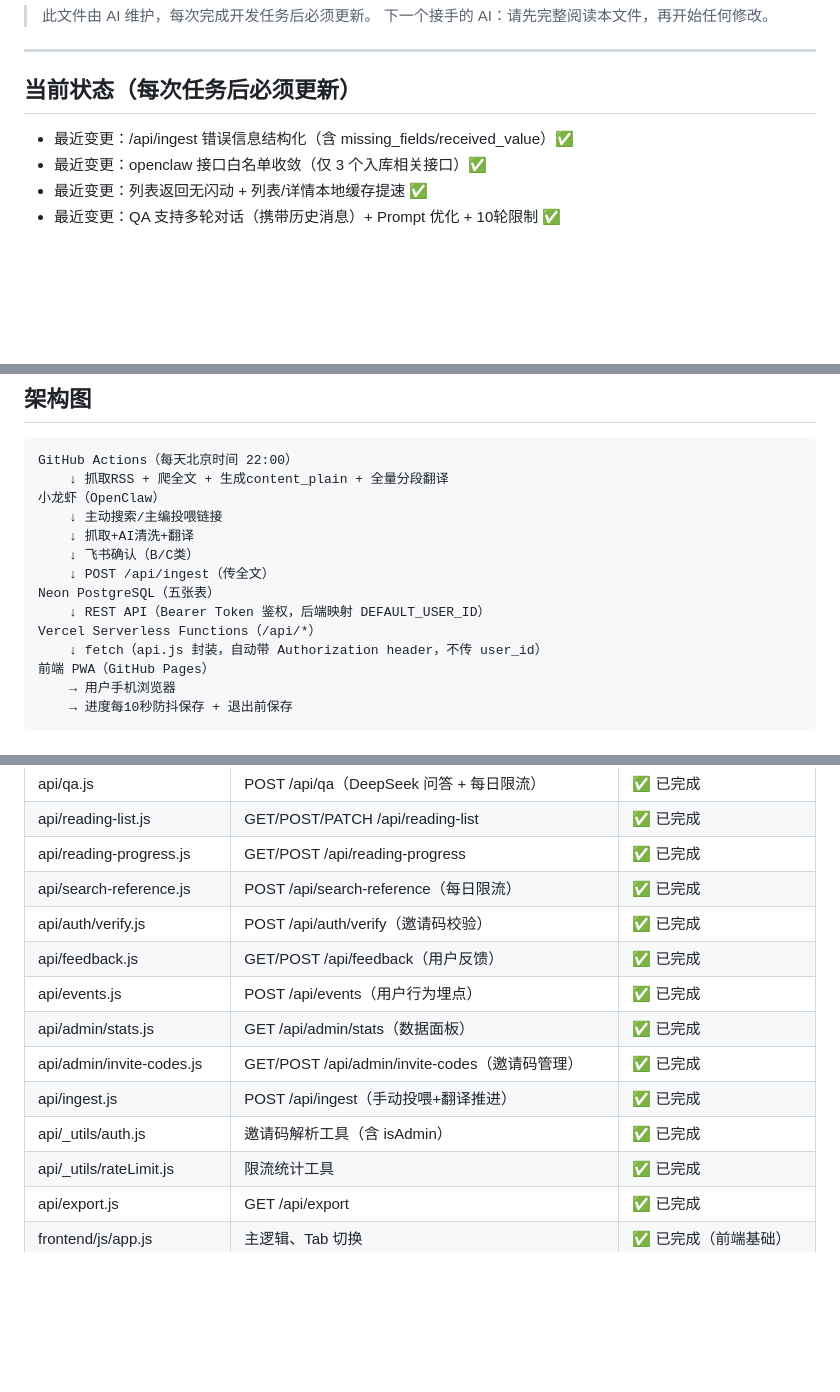
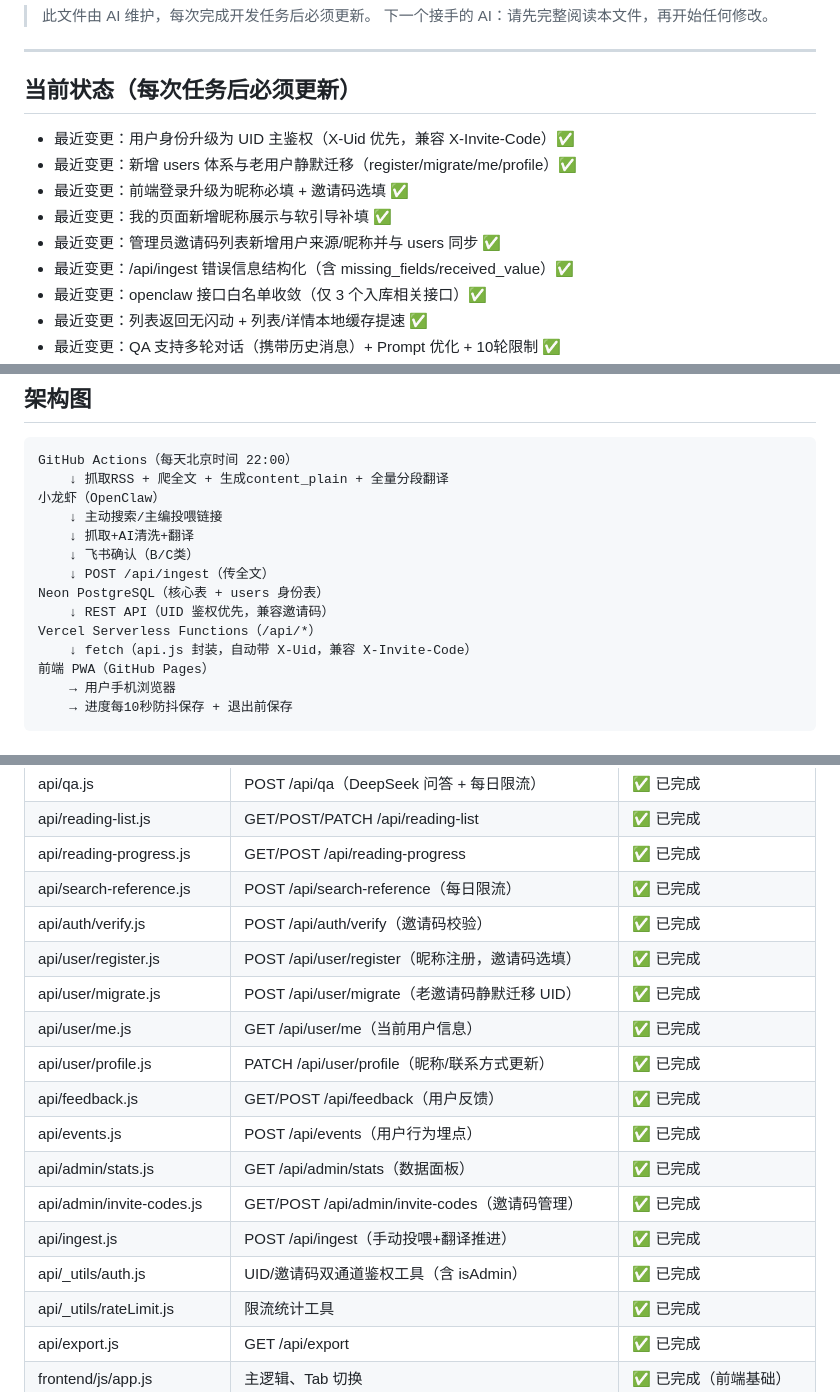
Before and after one commit to huxintingdexue/readwise, a Markdown page: docs/CONTEXT.md, 3 parts joined by grey strips. Drawn GitHub-style; blank space fills up the shorter version.

```diff
--- a/docs/CONTEXT.md
+++ b/docs/CONTEXT.md
@@ -7,6 +7,11 @@
 
 ## 当前状态（每次任务后必须更新）
 
+- 最近变更：用户身份升级为 UID 主鉴权（X-Uid 优先，兼容 X-Invite-Code）✅
+- 最近变更：新增 users 体系与老用户静默迁移（register/migrate/me/profile）✅
+- 最近变更：前端登录升级为昵称必填 + 邀请码选填 ✅
+- 最近变更：我的页面新增昵称展示与软引导补填 ✅
+- 最近变更：管理员邀请码列表新增用户来源/昵称并与 users 同步 ✅
 - 最近变更：/api/ingest 错误信息结构化（含 missing_fields/received_value）✅
 - 最近变更：openclaw 接口白名单收敛（仅 3 个入库相关接口）✅
 - 最近变更：列表返回无闪动 + 列表/详情本地缓存提速 ✅
@@ -128,10 +133,10 @@ GitHub Actions（每天北京时间 22:00）
     ↓ 抓取+AI清洗+翻译
     ↓ 飞书确认（B/C类）
     ↓ POST /api/ingest（传全文）
-Neon PostgreSQL（五张表）
-    ↓ REST API（Bearer Token 鉴权，后端映射 DEFAULT_USER_ID）
+Neon PostgreSQL（核心表 + users 身份表）
+    ↓ REST API（UID 鉴权优先，兼容邀请码）
 Vercel Serverless Functions（/api/*）
-    ↓ fetch（api.js 封装，自动带 Authorization header，不传 user_id）
+    ↓ fetch（api.js 封装，自动带 X-Uid，兼容 X-Invite-Code）
 前端 PWA（GitHub Pages）
     → 用户手机浏览器
     → 进度每10秒防抖保存 + 退出前保存
@@ -163,12 +168,16 @@ Vercel Serverless Functions（/api/*）
 | api/reading-progress.js | GET/POST /api/reading-progress | ✅ 已完成 |
 | api/search-reference.js | POST /api/search-reference（每日限流） | ✅ 已完成 |
 | api/auth/verify.js | POST /api/auth/verify（邀请码校验） | ✅ 已完成 |
+| api/user/register.js | POST /api/user/register（昵称注册，邀请码选填） | ✅ 已完成 |
+| api/user/migrate.js | POST /api/user/migrate（老邀请码静默迁移 UID） | ✅ 已完成 |
+| api/user/me.js | GET /api/user/me（当前用户信息） | ✅ 已完成 |
+| api/user/profile.js | PATCH /api/user/profile（昵称/联系方式更新） | ✅ 已完成 |
 | api/feedback.js | GET/POST /api/feedback（用户反馈） | ✅ 已完成 |
 | api/events.js | POST /api/events（用户行为埋点） | ✅ 已完成 |
 | api/admin/stats.js | GET /api/admin/stats（数据面板） | ✅ 已完成 |
 | api/admin/invite-codes.js | GET/POST /api/admin/invite-codes（邀请码管理） | ✅ 已完成 |
 | api/ingest.js | POST /api/ingest（手动投喂+翻译推进） | ✅ 已完成 |
-| api/_utils/auth.js | 邀请码解析工具（含 isAdmin） | ✅ 已完成 |
+| api/_utils/auth.js | UID/邀请码双通道鉴权工具（含 isAdmin） | ✅ 已完成 |
 | api/_utils/rateLimit.js | 限流统计工具 | ✅ 已完成 |
 | api/export.js | GET /api/export | ✅ 已完成 |
 | frontend/js/app.js | 主逻辑、Tab 切换 | ✅ 已完成（前端基础） |
```
Also changed, not shown: other parts of docs/CONTEXT.md (+4 -1 lines), docs/CHANGELOG.md (+52 -0 lines).
